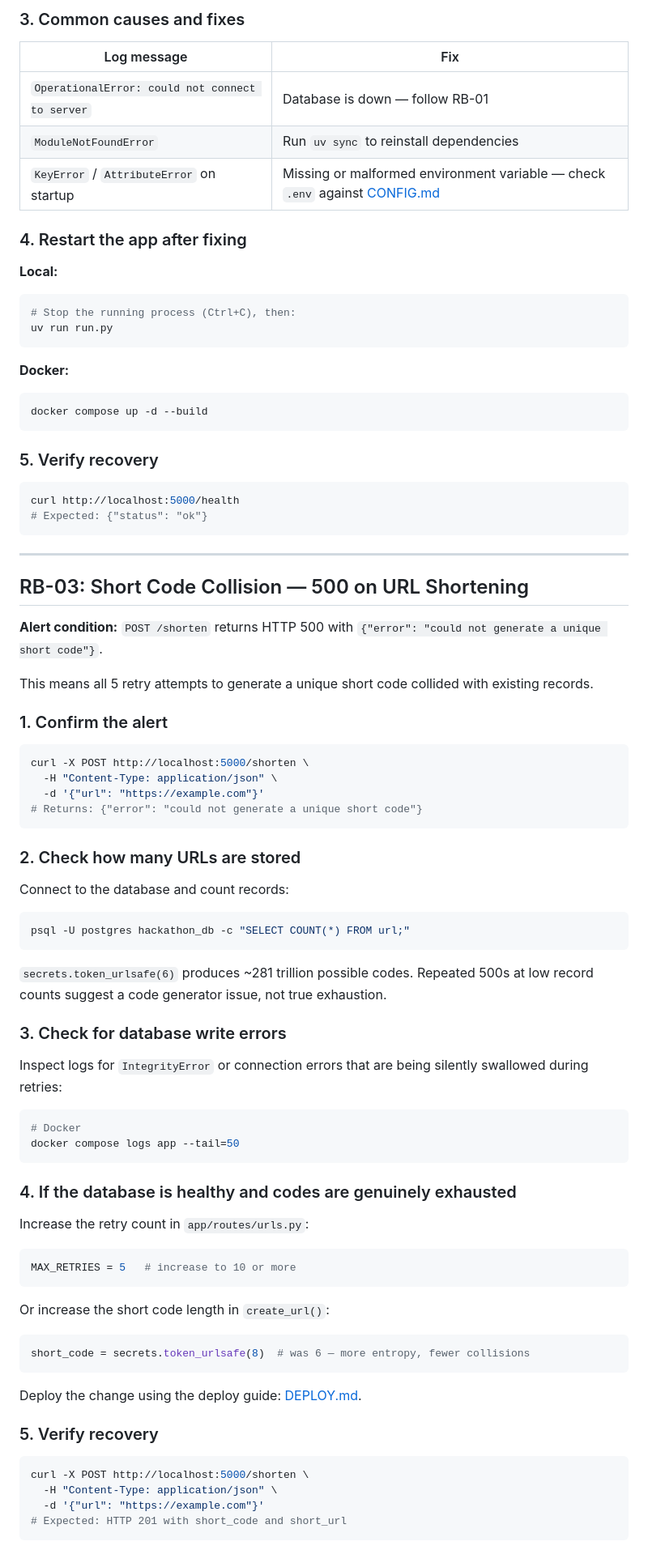
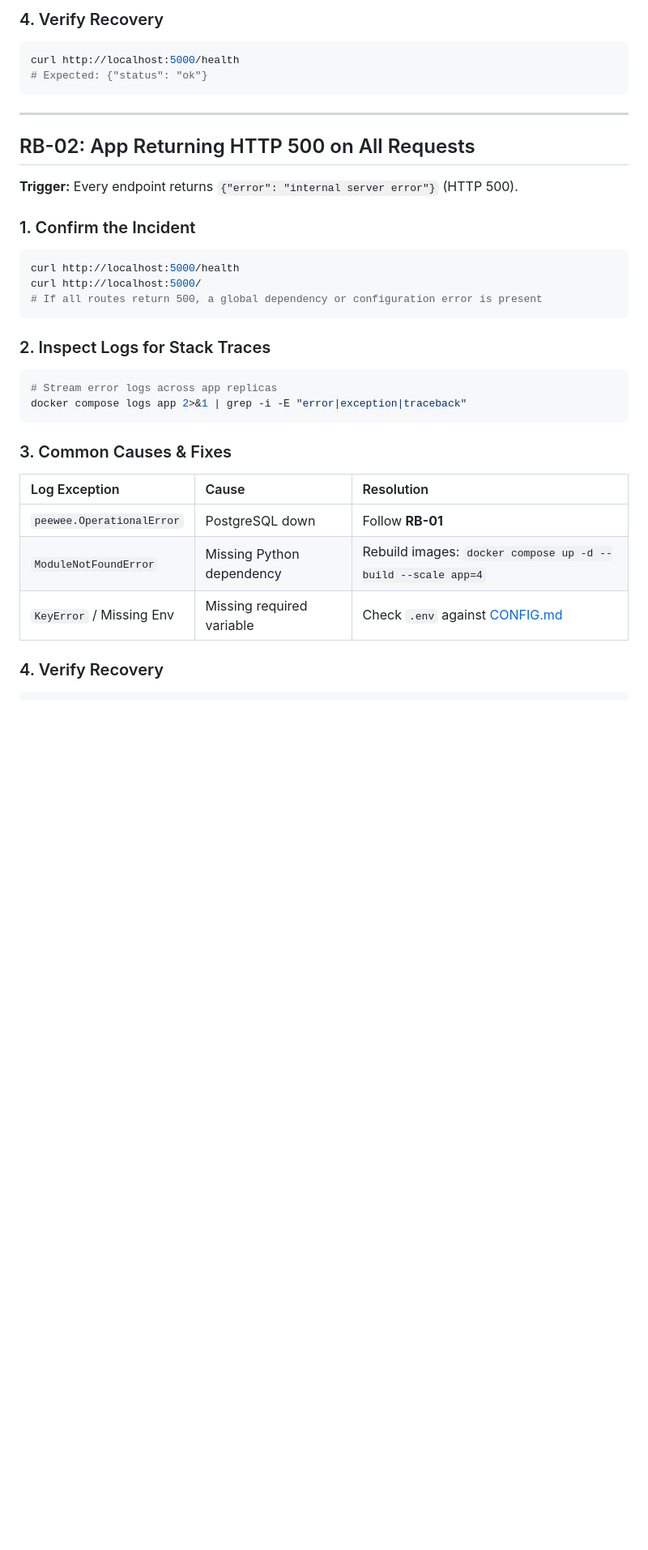
Before and after one commit to gitrlawton/mlh-production-engineering-hackathon-proj, a Markdown page: DOCS/RUNBOOKS.md, the part around one of its changes. Shown at 81% size. Rendered like a GitHub page; blank space fills up the shorter version.

````diff
--- a/DOCS/RUNBOOKS.md
+++ b/DOCS/RUNBOOKS.md
@@ -91,26 +48,4 @@ Look for the Python exception and traceback — this will identify the root caus
-### 3. Common causes and fixes
-
-| Log message | Fix |
-|---|---|
-| `OperationalError: could not connect to server` | Database is down — follow RB-01 |
-| `ModuleNotFoundError` | Run `uv sync` to reinstall dependencies |
-| `KeyError` / `AttributeError` on startup | Missing or malformed environment variable — check `.env` against [CONFIG.md](CONFIG.md) |
-
-### 4. Restart the app after fixing
-
-**Local:**
-```bash
-# Stop the running process (Ctrl+C), then:
-uv run run.py
-```
-
-**Docker:**
-```bash
-docker compose up -d --build
-```
-
-### 5. Verify recovery
-
+### 4. Verify Recovery
 ```bash
 curl http://localhost:5000/health
 # Expected: {"status": "ok"}
@@ -118,62 +53,29 @@ curl http://localhost:5000/health
 
 ---
 
-## RB-03: Short Code Collision — 500 on URL Shortening
+## RB-02: App Returning HTTP 500 on All Requests
 
-**Alert condition:** `POST /shorten` returns HTTP 500 with `{"error": "could not generate a unique short code"}`.
+**Trigger:** Every endpoint returns `{"error": "internal server error"}` (HTTP 500).
 
-This means all 5 retry attempts to generate a unique short code collided with existing records.
-
-### 1. Confirm the alert
-
+### 1. Confirm the Incident
 ```bash
-curl -X POST http://localhost:5000/shorten \
-  -H "Content-Type: application/json" \
-  -d '{"url": "https://example.com"}'
-# Returns: {"error": "could not generate a unique short code"}
+curl http://localhost:5000/health
+curl http://localhost:5000/
+# If all routes return 500, a global dependency or configuration error is present
 ```
 
-### 2. Check how many URLs are stored
-
-Connect to the database and count records:
-
+### 2. Inspect Logs for Stack Traces
 ```bash
-psql -U postgres hackathon_db -c "SELECT COUNT(*) FROM url;"
+# Stream error logs across app replicas
+docker compose logs app 2>&1 | grep -i -E "error|exception|traceback"
 ```
 
-`secrets.token_urlsafe(6)` produces ~281 trillion possible codes. Repeated 500s at low record counts suggest a code generator issue, not true exhaustion.
+### 3. Common Causes & Fixes
+| Log Exception | Cause | Resolution |
+| :--- | :--- | :--- |
+| `peewee.OperationalError` | PostgreSQL down | Follow **RB-01** |
+| `ModuleNotFoundError` | Missing Python dependency | Rebuild images: `docker compose up -d --build --scale app=4` |
+| `KeyError` / Missing Env | Missing required variable | Check `.env` against [CONFIG.md](CONFIG.md) |
 
-### 3. Check for database write errors
-
-Inspect logs for `IntegrityError` or connection errors that are being silently swallowed during retries:
-
+### 4. Verify Recovery
 ```bash
-# Docker
-docker compose logs app --tail=50
-```
-
-### 4. If the database is healthy and codes are genuinely exhausted
-
-Increase the retry count in `app/routes/urls.py`:
-
-```python
-MAX_RETRIES = 5   # increase to 10 or more
-```
-
-Or increase the short code length in `create_url()`:
-
-```python
-short_code = secrets.token_urlsafe(8)  # was 6 — more entropy, fewer collisions
-```
-
-Deploy the change using the deploy guide: [DEPLOY.md](DEPLOY.md).
-
-### 5. Verify recovery
-
-```bash
-curl -X POST http://localhost:5000/shorten \
-  -H "Content-Type: application/json" \
-  -d '{"url": "https://example.com"}'
-# Expected: HTTP 201 with short_code and short_url
-```
-
````
Also changed, not shown: other parts of DOCS/RUNBOOKS.md (+210 -147 lines).
